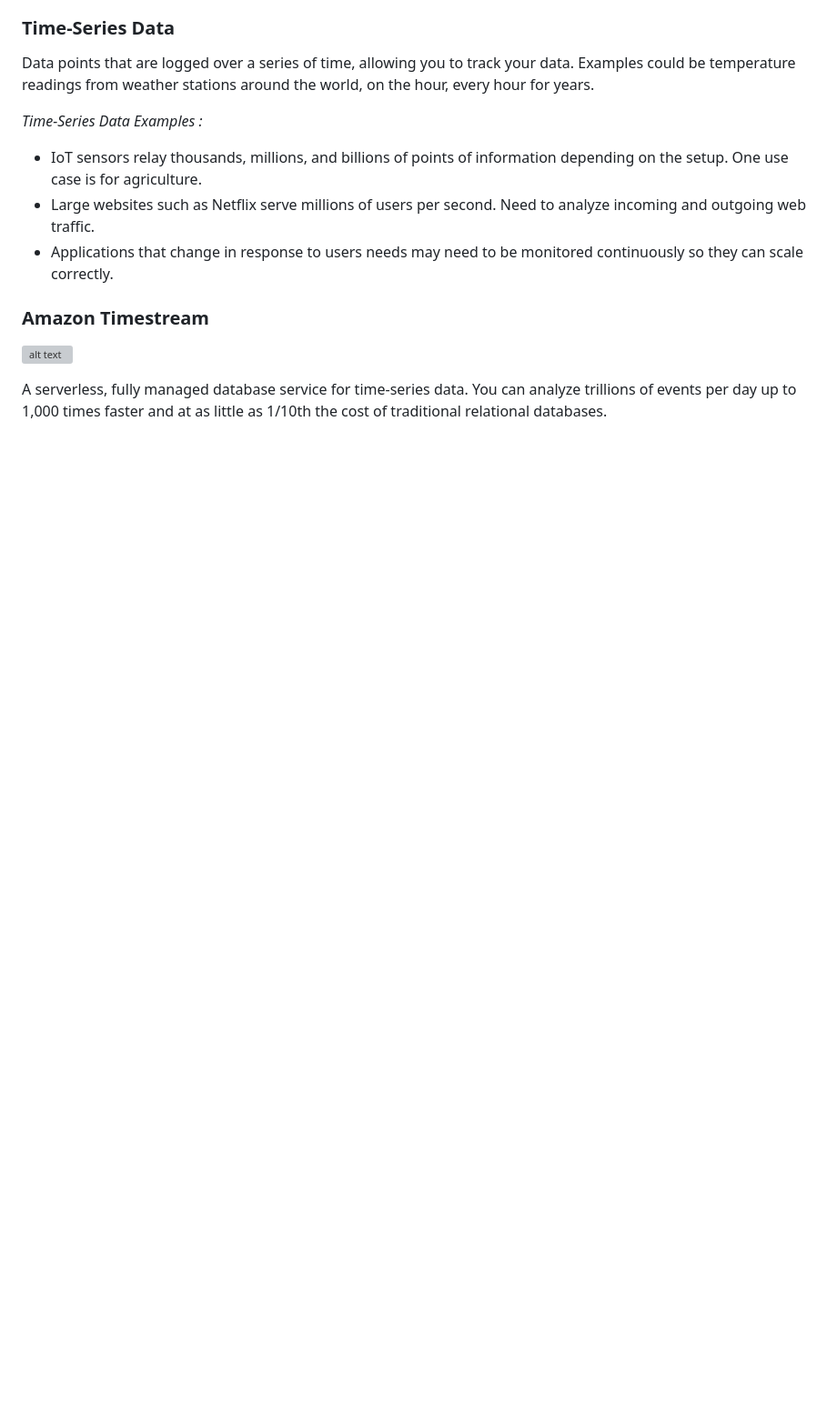
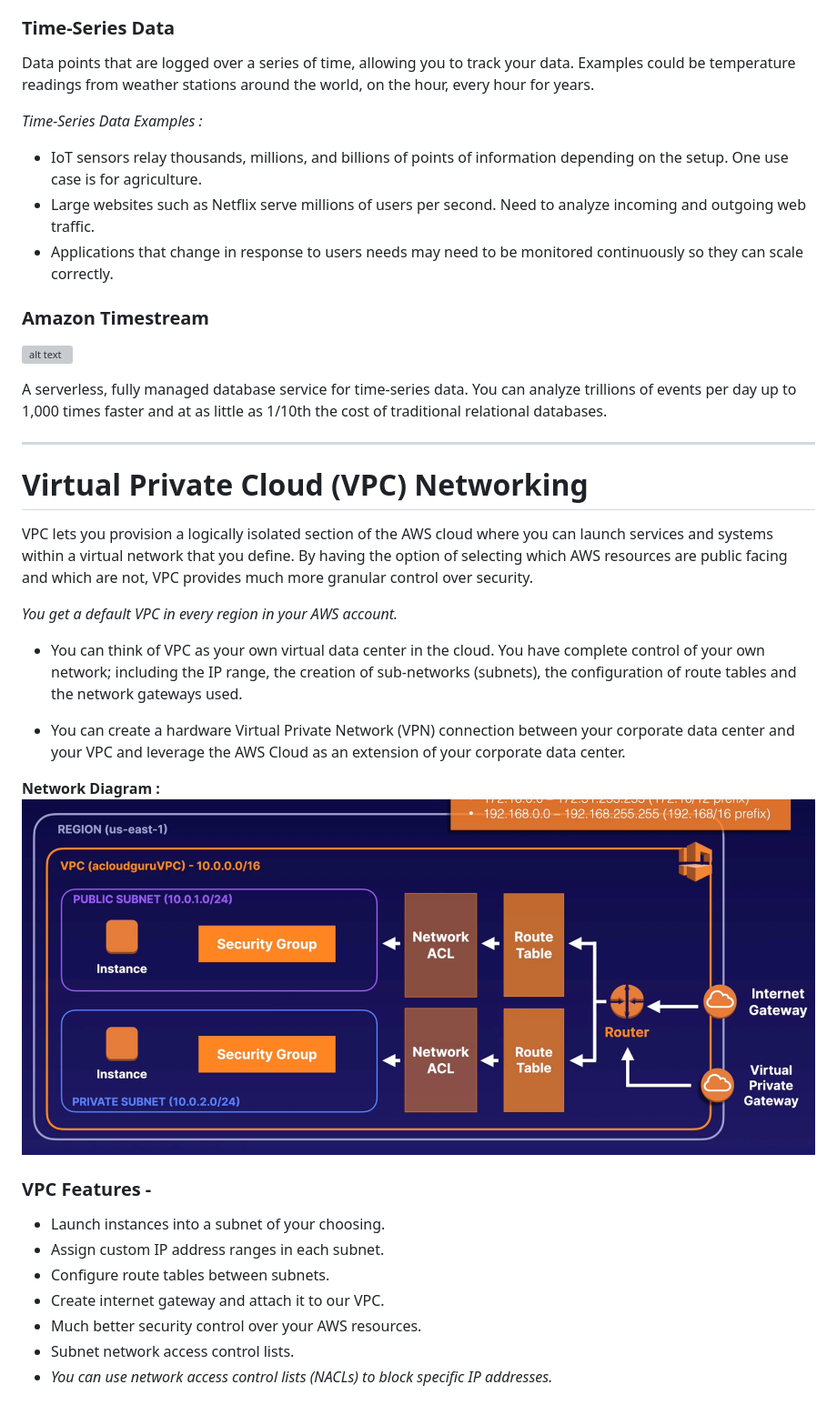
Before and after one commit to iayushhb/SAA-C03, a Markdown page: README.md, the part around the change printed below. Shown: that part at 91% size. GitHub-like rendering; pictures changed too: Photos/image11.png (added); blank space fills up the shorter version; grey boxes are pictures that could not be loaded.

```diff
--- a/README.md
+++ b/README.md
@@ -1369,7 +1369,33 @@ _Time-Series Data Examples :_
 -   Applications that change in response to users needs may need to be monitored continuously so they can scale correctly.
 
 ### Amazon Timestream
+
 ![alt text](/Photos/image10.png)
 
 A serverless, fully managed database service for time-series data. You can analyze trillions of events per day up to 1,000 times faster and at as little as
 1/10th the cost of traditional relational databases.
+
+---
+
+# Virtual Private Cloud (VPC) Networking
+
+VPC lets you provision a logically isolated section of the AWS cloud where you can launch services and systems within a virtual network that you define. By having the option of selecting which AWS resources are public facing and which are not, VPC provides much more granular control over security.
+
+_You get a default VPC in every region in your AWS account._
+
+-   You can think of VPC as your own virtual data center in the cloud. You have complete control of your own network; including the IP range, the creation of sub-networks (subnets), the configuration of route tables and the network gateways used.
+
+-   You can create a hardware Virtual Private Network (VPN) connection between your corporate data center and your VPC and leverage the AWS Cloud as an extension of your corporate data center.
+
+**Network Diagram :**
+![alt text](/Photos/image11.png)
+
+### VPC Features -
+
+-   Launch instances into a subnet of your choosing.
+-   Assign custom IP address ranges in each subnet.
+-   Configure route tables between subnets.
+-   Create internet gateway and attach it to our VPC.
+-   Much better security control over your AWS resources.
+-   Subnet network access control lists.
+-   _You can use network access control lists (NACLs) to block specific IP addresses._
```
Also changed, not shown: other parts of README.md (+1 -1 lines).
